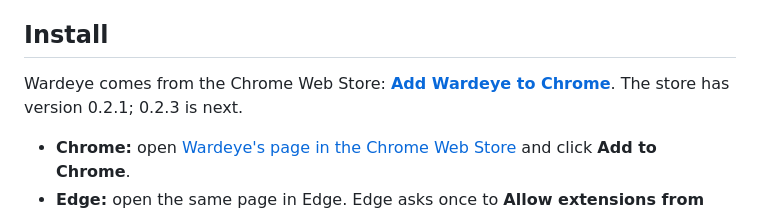
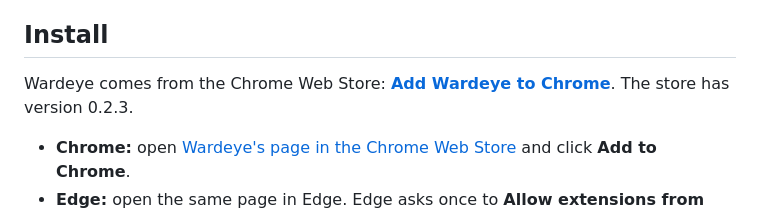
Before and after one commit to effe-exe/Wardeye, a Markdown page: README.md, the part around the change. Drawn GitHub-style.

Commit message:
docs: the store has 0.2.3
Co-Authored-By: Claude Sonnet 5.5 <noreply@anthropic.com>
Claude-Session: https://claude.ai/code/session_01JD1TLkprnhRyyCy6Rt6dof

```diff
--- a/README.md
+++ b/README.md
@@ -21,7 +21,7 @@ It is made by Federico Vietti, who also makes [Gradeon](https://gradeon.ai), the
 
 ## Install
 
-Wardeye comes from the Chrome Web Store: **[Add Wardeye to Chrome](https://chromewebstore.google.com/detail/wardeye/hjglackjofehdfecoeehbdmbobafbjhn)**. The store has version 0.2.1; 0.2.3 is next.
+Wardeye comes from the Chrome Web Store: **[Add Wardeye to Chrome](https://chromewebstore.google.com/detail/wardeye/hjglackjofehdfecoeehbdmbobafbjhn)**. The store has version 0.2.3.
 
 - **Chrome:** open [Wardeye's page in the Chrome Web Store](https://chromewebstore.google.com/detail/wardeye/hjglackjofehdfecoeehbdmbobafbjhn) and click **Add to Chrome**.
 - **Edge:** open the same page in Edge. Edge asks once to **Allow extensions from other stores**; allow it, then click **Get**.
```
Also changed, not shown: docs/releasing.md (+1 -1 lines).
